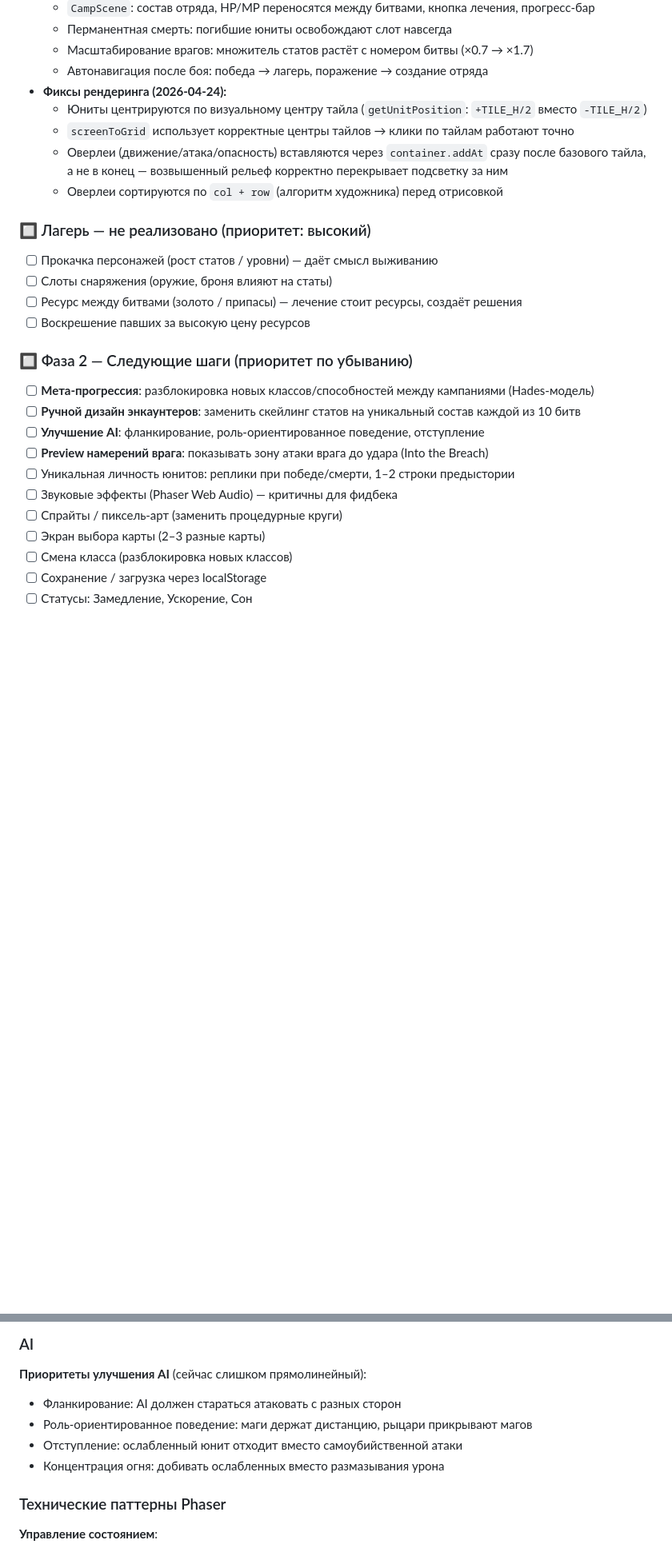
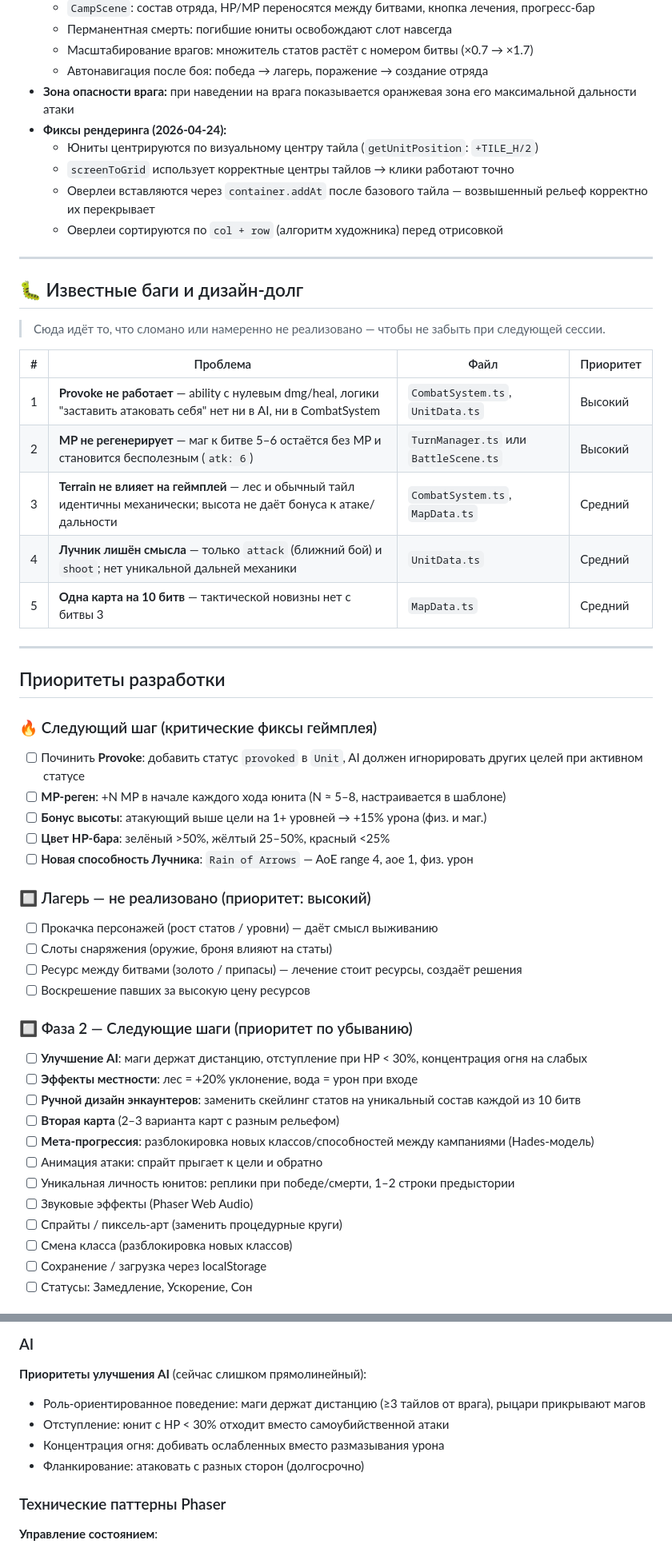
Before and after one commit to kuirsan26-lab/fft-phaser, a Markdown page: ARCHITECTURE.md, 2 parts joined by grey strips. Shown at 80% size. Rendered like a GitHub page; blank space fills up the shorter version.

Commit message:
docs: full architecture audit — bugs, priorities, gameplay gaps
- Add 🐛 Known Bugs table: Provoke broken, no MP regen, terrain/height
  have no gameplay effect, Archer lacks unique mechanics, single map
- Mark danger zone (enemy attack range on hover) as ✅ done — was
  incorrectly listed as a Phase 2 TODO
- Reorder Phase 2 priorities: AI improvements and terrain before polish
- Add "Next Step" section with 5 high-impact low-effort items
- Document AI limitation (role-blind behavior) in architecture section
- Add height bonus and HP bar color coding as planned mechanics
- Remove duplicate --- separator, add danger zone to controls table

Co-Authored-By: Claude Sonnet 4.6 <noreply@anthropic.com>

```diff
--- a/ARCHITECTURE.md
+++ b/ARCHITECTURE.md
@@ -31,11 +31,37 @@
   - Перманентная смерть: погибшие юниты освобождают слот навсегда
   - Масштабирование врагов: множитель статов растёт с номером битвы (×0.7 → ×1.7)
   - Автонавигация после боя: победа → лагерь, поражение → создание отряда
+- **Зона опасности врага:** при наведении на врага показывается оранжевая зона его максимальной дальности атаки
 - **Фиксы рендеринга (2026-04-24):**
-  - Юниты центрируются по визуальному центру тайла (`getUnitPosition`: `+TILE_H/2` вместо `-TILE_H/2`)
-  - `screenToGrid` использует корректные центры тайлов → клики по тайлам работают точно
-  - Оверлеи (движение/атака/опасность) вставляются через `container.addAt` сразу после базового тайла, а не в конец — возвышенный рельеф корректно перекрывает подсветку за ним
+  - Юниты центрируются по визуальному центру тайла (`getUnitPosition`: `+TILE_H/2`)
+  - `screenToGrid` использует корректные центры тайлов → клики работают точно
+  - Оверлеи вставляются через `container.addAt` после базового тайла — возвышенный рельеф корректно их перекрывает
   - Оверлеи сортируются по `col + row` (алгоритм художника) перед отрисовкой
+
+---
+
+## 🐛 Известные баги и дизайн-долг
+
+> Сюда идёт то, что сломано или намеренно не реализовано — чтобы не забыть при следующей сессии.
+
+| # | Проблема | Файл | Приоритет |
+|---|----------|------|-----------|
+| 1 | **Provoke не работает** — ability с нулевым dmg/heal, логики "заставить атаковать себя" нет ни в AI, ни в CombatSystem | `CombatSystem.ts`, `UnitData.ts` | Высокий |
+| 2 | **MP не регенерирует** — маг к битве 5–6 остаётся без MP и становится бесполезным (`atk: 6`) | `TurnManager.ts` или `BattleScene.ts` | Высокий |
+| 3 | **Terrain не влияет на геймплей** — лес и обычный тайл идентичны механически; высота не даёт бонуса к атаке/дальности | `CombatSystem.ts`, `MapData.ts` | Средний |
+| 4 | **Лучник лишён смысла** — только `attack` (ближний бой) и `shoot`; нет уникальной дальней механики | `UnitData.ts` | Средний |
+| 5 | **Одна карта на 10 битв** — тактической новизны нет с битвы 3 | `MapData.ts` | Средний |
+
+---
+
+## Приоритеты разработки
+
+### 🔥 Следующий шаг (критические фиксы геймплея)
+- [ ] Починить **Provoke**: добавить статус `provoked` в `Unit`, AI должен игнорировать других целей при активном статусе
+- [ ] **MP-реген**: +N MP в начале каждого хода юнита (N ≈ 5–8, настраивается в шаблоне)
+- [ ] **Бонус высоты**: атакующий выше цели на 1+ уровней → +15% урона (физ. и маг.)
+- [ ] **Цвет HP-бара**: зелёный >50%, жёлтый 25–50%, красный <25%
+- [ ] **Новая способность Лучника**: `Rain of Arrows` — AoE range 4, aoe 1, физ. урон
 
 ### 🔲 Лагерь — не реализовано (приоритет: высокий)
 - [ ] Прокачка персонажей (рост статов / уровни) — даёт смысл выживанию
@@ -44,14 +70,15 @@
 - [ ] Воскрешение павших за высокую цену ресурсов
 
 ### 🔲 Фаза 2 — Следующие шаги (приоритет по убыванию)
+- [ ] **Улучшение AI**: маги держат дистанцию, отступление при HP < 30%, концентрация огня на слабых
+- [ ] **Эффекты местности**: лес = +20% уклонение, вода = урон при входе
+- [ ] **Ручной дизайн энкаунтеров**: заменить скейлинг статов на уникальный состав каждой из 10 битв
+- [ ] **Вторая карта** (2–3 варианта карт с разным рельефом)
 - [ ] **Мета-прогрессия**: разблокировка новых классов/способностей между кампаниями (Hades-модель)
-- [ ] **Ручной дизайн энкаунтеров**: заменить скейлинг статов на уникальный состав каждой из 10 битв
-- [ ] **Улучшение AI**: фланкирование, роль-ориентированное поведение, отступление
-- [ ] **Preview намерений врага**: показывать зону атаки врага до удара (Into the Breach)
+- [ ] Анимация атаки: спрайт прыгает к цели и обратно
 - [ ] Уникальная личность юнитов: реплики при победе/смерти, 1–2 строки предыстории
-- [ ] Звуковые эффекты (Phaser Web Audio) — критичны для фидбека
+- [ ] Звуковые эффекты (Phaser Web Audio)
 - [ ] Спрайты / пиксель-арт (заменить процедурные круги)
-- [ ] Экран выбора карты (2–3 разные карты)
 - [ ] Смена класса (разблокировка новых классов)
 - [ ] Сохранение / загрузка через localStorage
 - [ ] Статусы: Замедление, Ускорение, Сон
@@ -186,10 +216,10 @@ npm run build  # dist/
 ### AI
 
 **Приоритеты улучшения AI** (сейчас слишком прямолинейный):
-- Фланкирование: AI должен стараться атаковать с разных сторон
-- Роль-ориентированное поведение: маги держат дистанцию, рыцари прикрывают магов
-- Отступление: ослабленный юнит отходит вместо самоубийственной атаки
+- Роль-ориентированное поведение: маги держат дистанцию (≥3 тайлов от врага), рыцари прикрывают магов
+- Отступление: юнит с HP < 30% отходит вместо самоубийственной атаки
 - Концентрация огня: добивать ослабленных вместо размазывания урона
+- Фланкирование: атаковать с разных сторон (долгосрочно)
 
 ### Технические паттерны Phaser
 
```
Also changed, not shown: other parts of ARCHITECTURE.md (+11 -12 lines).
